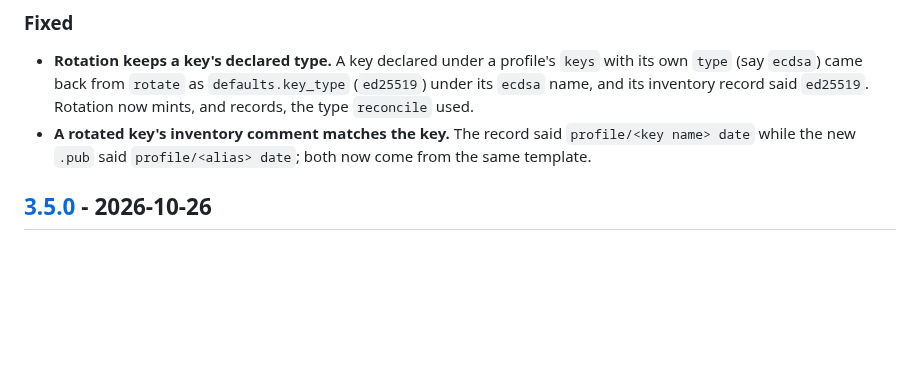
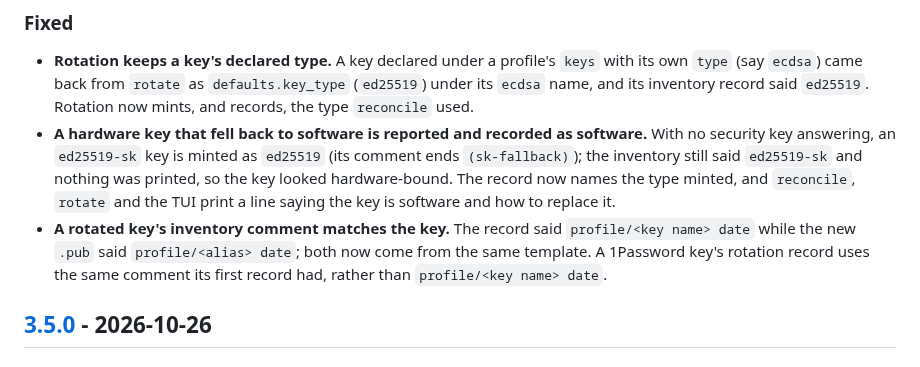
Before and after one commit to simtabi/ssh-manager, a Markdown page: CHANGELOG.md, the part around the change. GitHub-like rendering; blank space fills up the shorter version.

Commit message:
Document the hardware key fallback

```diff
--- a/CHANGELOG.md
+++ b/CHANGELOG.md
@@ -30,8 +30,13 @@ adheres to [Semantic Versioning](https://semver.org/spec/v2.0.0.html).
 - **Rotation keeps a key's declared type.** A key declared under a profile's `keys` with its own `type` (say
   `ecdsa`) came back from `rotate` as `defaults.key_type` (`ed25519`) under its `ecdsa` name, and its inventory
   record said `ed25519`. Rotation now mints, and records, the type `reconcile` used.
+- **A hardware key that fell back to software is reported and recorded as software.** With no security key
+  answering, an `ed25519-sk` key is minted as `ed25519` (its comment ends `(sk-fallback)`); the inventory still said
+  `ed25519-sk` and nothing was printed, so the key looked hardware-bound. The record now names the type minted, and
+  `reconcile`, `rotate` and the TUI print a line saying the key is software and how to replace it.
 - **A rotated key's inventory comment matches the key.** The record said `profile/<key name> date` while the
-  new `.pub` said `profile/<alias> date`; both now come from the same template.
+  new `.pub` said `profile/<alias> date`; both now come from the same template. A 1Password key's rotation record
+  uses the same comment its first record had, rather than `profile/<key name> date`.
 
 ## [3.5.0] - 2026-10-26
 
```
Also changed, not shown: docs/configuration.md (+6 -0 lines).
